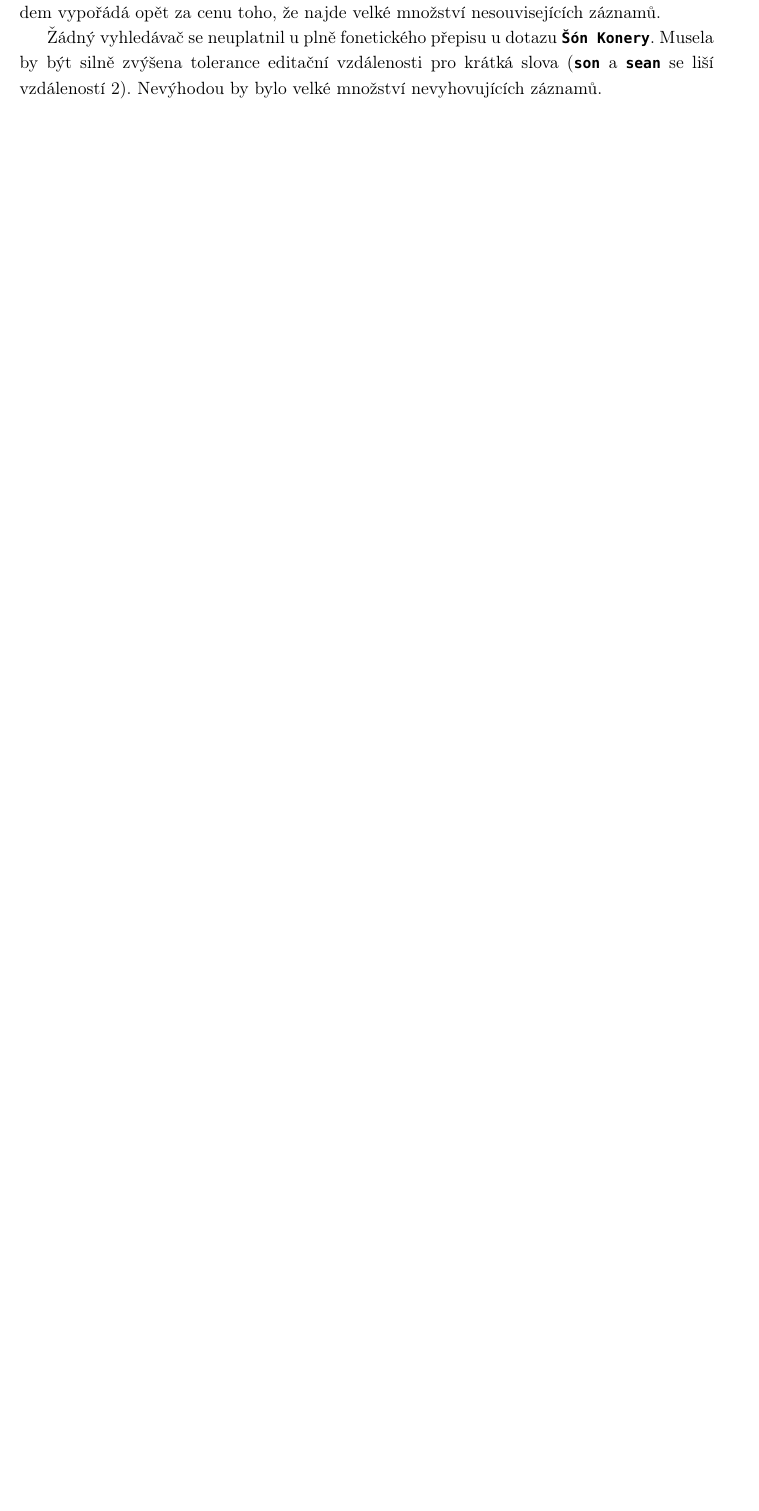
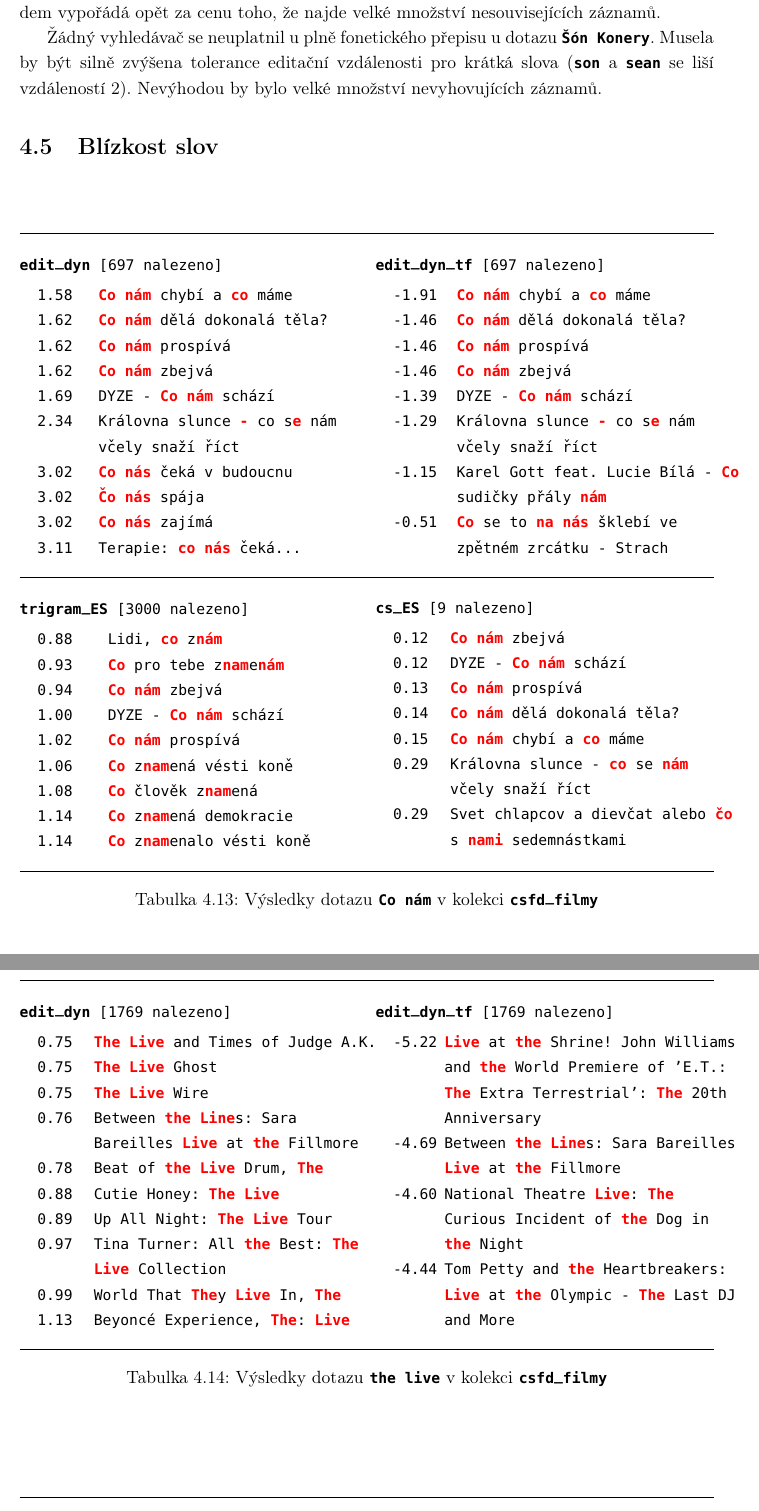
Before and after one commit to burtgulash/diplomka, a LaTeX thesis (dip.tex, which reads hits/co_nam.tex, hits/the_live.tex, hits/the_live_tour.tex): part of page 29 of 38 before the commit and two parts of pages 29 and 30 of 40 after it, the two joined at a grey line, cut so that both start at the same text, the shorter picture padded with empty space. Compiled offline with pdfLaTeX; a missing bibliography style is replaced by a similar one.

Commit message:
tables more.

```diff
--- a/dip.tex
+++ b/dip.tex
@@ -1060,6 +1061,14 @@ Konery}. Musela by být silně zvýšena tolerance editační vzdálenosti pro k
 slova (\bftt{son} a \bftt{sean} se liší vzdáleností 2). Nevýhodou by bylo velké
 množství nevyhovujících záznamů.
 
+\section{Blízkost slov}
+
+\mbox{}\input{hits/co_nam.tex}\mbox{}
+
+\mbox{}\input{hits/the_live.tex}\mbox{}
+
+\mbox{}\input{hits/the_live_tour.tex}\mbox{}
+
 
 
 \clearpage
--- /dev/null
+++ b/hits/co_nam.tex
@@ -0,0 +1,88 @@
+\begin{table}[H]
+\begin{tt}
+
+\horizlina
+
+\noindent
+\begin{minipage}[t]{.5\textwidth}\vspace{0pt}
+\bftt{edit\_dyn} [697 nalezeno]\vspace{5pt}
+
+\begin{tabulary}{1.1\textwidth}{LL}
+1.58 & \boldred{Co} \boldred{nám} chybí a \boldred{co} máme \\
+1.62 & \boldred{Co} \boldred{nám} dělá dokonalá těla? \\
+1.62 & \boldred{Co} \boldred{nám} prospívá \\
+1.62 & \boldred{Co} \boldred{nám} zbejvá \\
+1.69 & DYZE - \boldred{Co} \boldred{nám} schází \\
+2.34 & Královna slunce \boldred{–} co s\boldred{e} nám včely snaží říct \\
+3.02 & \boldred{Co} \boldred{nás} čeká v budoucnu \\
+3.02 & \boldred{Čo} \boldred{nás} spája \\
+3.02 & \boldred{Co} \boldred{nás} zajímá \\
+3.11 & Terapie: \boldred{co} \boldred{nás} čeká... \\
+%3.12 & \boldred{Co} \boldred{na} srdci, to \boldred{na} jazyku \\
+%3.16 & \boldred{Co} \boldred{na} světě mám ráda \\
+%3.16 & \boldred{Čo} \boldred{na} tebe milujem \\
+%3.16 & \boldred{Co} \boldred{na} to Češi \\
+\end{tabulary}
+\end{minipage}
+\begin{minipage}[t]{.5\textwidth}\vspace{0pt}
+\bftt{edit\_dyn\_tf} [697 nalezeno]\vspace{5pt}
+
+\begin{tabulary}{1.1\textwidth}{LL}
+-1.91 & \boldred{Co} \boldred{nám} chybí a \boldred{co} máme \\
+-1.46 & \boldred{Co} \boldred{nám} dělá dokonalá těla? \\
+-1.46 & \boldred{Co} \boldred{nám} prospívá \\
+-1.46 & \boldred{Co} \boldred{nám} zbejvá \\
+-1.39 & DYZE - \boldred{Co} \boldred{nám} schází \\
+-1.29 & Královna slunce \boldred{–} co s\boldred{e} nám včely snaží říct \\
+-1.15 & Karel Gott feat. Lucie Bílá - \boldred{Co} sudičky přály \boldred{nám} \\
+-0.51 & \boldred{Co} se to \boldred{na} \boldred{nás} šklebí ve zpětném zrcátku - Strach \\
+%-0.51 & \boldred{Co} se to \boldred{na} \boldred{nás} šklebí ve zpětném zrcátku - Ubohost \\
+%-0.51 & \boldred{Co} se to \boldred{na} \boldred{nás} šklebí ve zpětném zrcátku - Věčnost? \\
+%-0.37 & \boldred{Co} \boldred{na} srdci, to \boldred{na} jazyku \\
+%-0.06 & \boldred{Co} \boldred{nás} čeká v budoucnu \\
+\end{tabulary}
+\end{minipage}
+
+\horizlina
+
+\noindent
+\begin{minipage}[t]{.5\textwidth}\vspace{0pt}
+\bftt{trigram\_ES} [3000 nalezeno]\vspace{5pt}
+
+\begin{tabulary}{1.1\textwidth}{LL}
+0.88 &   Lidi, \boldred{co} z\boldred{nám} \\
+0.93 &   \boldred{Co} pro tebe z\boldred{nam}e\boldred{nám} \\
+0.94 &   \boldred{Co} \boldred{nám} zbejvá \\
+1.00 &   DYZE - \boldred{Co} \boldred{nám} schází \\
+1.02 &   \boldred{Co} \boldred{nám} prospívá \\
+1.06 &   \boldred{Co} z\boldred{nam}ená vésti koně \\
+1.08 &   \boldred{Co} člověk z\boldred{nam}ená \\
+1.14 &   \boldred{Co} z\boldred{nam}ená demokracie \\
+1.14 &   \boldred{Co} z\boldred{nam}enalo vésti koně \\
+%1.17 &   \boldred{Co} \boldred{nám} dělá dokonalá těla? \\
+%1.22 &   \boldred{Co} \boldred{nám} chybí a \boldred{co} máme \\
+%1.25 &   Karel Gott feat. Lucie Bílá - \boldred{Co} sudičky přály \boldred{nám} \\
+\end{tabulary}
+\end{minipage}
+\begin{minipage}[t]{.5\textwidth}\vspace{0pt}
+\bftt{cs\_ES} [9 nalezeno]\vspace{5pt}
+
+\begin{tabulary}{1.1\textwidth}{LL}
+0.12 &   \boldred{Co} \boldred{nám} zbejvá \\
+0.12 &   DYZE - \boldred{Co} \boldred{nám} schází \\
+0.13 &   \boldred{Co} \boldred{nám} prospívá \\
+0.14 &   \boldred{Co} \boldred{nám} dělá dokonalá těla? \\
+0.15 &   \boldred{Co} \boldred{nám} chybí a \boldred{co} máme \\
+0.29 &   Královna slunce – \boldred{co} se \boldred{nám} včely snaží říct \\
+0.29 &   Svet chlapcov a dievčat alebo \boldred{čo} s \boldred{nami} sedemnástkami \\
+%0.35 &   Karel Gott feat. Lucie Bílá - \boldred{Co} sudičky přály \boldred{nám} \\
+%0.36 &   Velká manipulace: „Přechod aneb \boldred{co} se s \boldred{námi} stalo“ \\
+\end{tabulary}
+\end{minipage}
+
+\horizlina
+\end{tt}
+
+\caption{Výsledky dotazu \bftt{Co nám} v kolekci \bftt{csfd\_filmy}}
+\label{tab:result:co_nam}
+\end{table}
--- /dev/null
+++ b/hits/the_live.tex
@@ -0,0 +1,53 @@
+\begin{table}[H]
+\begin{tt}
+
+\horizlina
+
+\noindent
+\begin{minipage}[t]{.5\textwidth}\vspace{0pt}
+\bftt{edit\_dyn} [1769 nalezeno]\vspace{5pt}
+
+\begin{tabulary}{1.1\textwidth}{LL}
+0.75 & \boldred{The} \boldred{Live} and Times of Judge A.K. \\
+0.75 & \boldred{The} \boldred{Live} Ghost \\
+0.75 & \boldred{The} \boldred{Live} Wire \\
+0.76 & Between \boldred{the} \boldred{Line}s: Sara Bareilles \boldred{Live} at \boldred{the} Fillmore \\
+0.78 & Beat of \boldred{the} \boldred{Live} Drum, \boldred{The} \\
+0.88 & Cutie Honey: \boldred{The} \boldred{Live} \\
+0.89 & Up All Night: \boldred{The} \boldred{Live} Tour \\
+0.97 & Tina Turner: All \boldred{the} Best: \boldred{The} \boldred{Live} Collection \\
+0.99 & World That \boldred{The}y \boldred{Live} In, \boldred{The} \\
+1.13 & Beyoncé Experience, \boldred{The}: \boldred{Live} \\
+%1.33 & \boldred{The} Wiz \boldred{Live}! \\
+%1.36 & On \boldred{the} Air \boldred{Live} with Captain Midnight \\
+%1.44 & \boldred{The} Who: \boldred{Live} in Hyde Park \\
+%1.53 & \boldred{Live}! \boldred{The} Doors at \boldred{the} Hollywood Bowl \\
+%1.54 & \boldred{The} Big 4 \boldred{Live} from Sofia, Bulgaria \\
+%1.54 & \boldred{The} Cure: \boldred{Live} \\
+%1.54 & \boldred{The} Cure: \boldred{Live} 2012 \\
+\end{tabulary}
+\end{minipage}
+\begin{minipage}[t]{.5\textwidth}\vspace{0pt}
+\bftt{edit\_dyn\_tf} [1769 nalezeno]\vspace{5pt}
+
+\begin{tabulary}{1.1\textwidth}{LL}
+-5.22 & \boldred{Live} at \boldred{the} Shrine! John Williams and \boldred{the} World Premiere of 'E.T.: \boldred{The} Extra Terrestrial': \boldred{The} 20th Anniversary \\
+-4.69 & Between \boldred{the} \boldred{Line}s: Sara Bareilles \boldred{Live} at \boldred{the} Fillmore \\
+-4.60 & National Theatre \boldred{Live}: \boldred{The} Curious Incident of \boldred{the} Dog in \boldred{the} Night \\
+-4.44 & Tom Petty and \boldred{the} Heartbreakers: \boldred{Live} at \boldred{the} Olympic - \boldred{The} Last DJ and More \\
+%-4.35 & \boldred{The} Mighty Clouds of Joy: In \boldred{the} House of \boldred{the} Lord \boldred{Live} \\
+%-4.20 & \boldred{Live}! \boldred{The} Doors at \boldred{the} Hollywood Bowl \\
+%-4.16 & Who \boldred{Live} at \boldred{the} Royal Albert Hall, \boldred{The} \\
+%-4.16 & Who \boldred{Live}, Featuring \boldred{the} Rock Opera Tommy, \boldred{The} \\
+%-4.13 & Doors: \boldred{Live} at \boldred{the} Bowl '68, \boldred{The} \\
+%-4.13 & Doors: \boldred{Live} at \boldred{the} Hollywood Bowl, \boldred{The} \\
+%-4.13 & Saxon: \boldred{Live} Innocence - \boldred{The} Power of \boldred{the} Glory \\
+\end{tabulary}
+\end{minipage}
+
+\horizlina
+\end{tt}
+
+\caption{Výsledky dotazu \bftt{the live} v kolekci \bftt{csfd\_filmy}}
+\label{tab:result:the_live}
+\end{table}
--- /dev/null
+++ b/hits/the_live_tour.tex
@@ -0,0 +1,4 @@
+\begin{table}[H]
+\begin{tt}
+
+\horizlina
@@ -0,0 +11 @@
+1.53 & Up All Night: {\color{red}\textbf{The}} {\color{red}\textbf{Live}} {\color{red}\textbf{Tour}} \\
@@ -0,0 +21 @@
+\end{minipage}
@@ -0,0 +43,2 @@
+\label{tab:result:the_live_tour}
+\end{table}
```
Also changed, not shown: hits/forrest_gump.tex (+1 -1 lines), hits/god_father.tex (+6 -6 lines), hits/gottfather.tex (+1 -1 lines), hits/paul_mccartney.tex (+2 -2 lines), hits/prelet_kukacka.tex (+1 -1 lines), hits/sindleruv_seznam.tex (+1 -1 lines), hits/smrt_krasneho_srnce.tex (+1 -1 lines), hits/vezeni_showsank.tex (+1 -1 lines), hits/veznice_showsank.tex (+1 -1 lines), dip.tex (1 more changed lines), hits/the_live_tour.tex (36 more changed lines).
